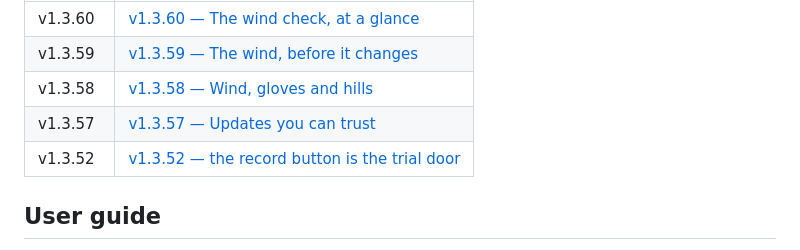
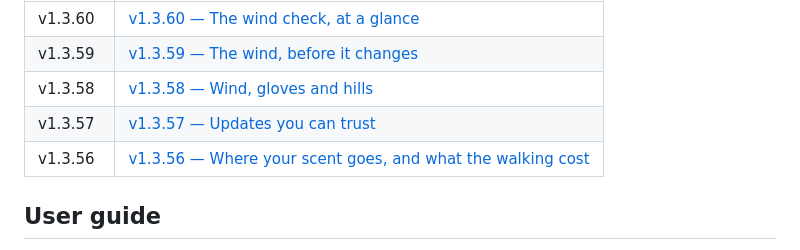
Before and after one commit to Ruddy19/Fenceline-Hunt-Releases, a Markdown page: README.md, the part around the change. Rendered like a GitHub page.

Commit message:
List v1.3.56 where the earlier-versions table claims it
The table keeps the five most recent earlier builds. Publishing 1.3.61 should
have left 1.3.60 through 1.3.56, but the v1.3.52 backfill row was never
dropped, so the build most people update from was missing.

🤖 Generated with Codebuff
Co-Authored-By: Codebuff <noreply@codebuff.com>

```diff
--- a/README.md
+++ b/README.md
@@ -34,7 +34,7 @@ with its APK, notes and user guide:
 | v1.3.59 | [v1.3.59 — The wind, before it changes](../../releases/tag/v1.3.59) |
 | v1.3.58 | [v1.3.58 — Wind, gloves and hills](../../releases/tag/v1.3.58) |
 | v1.3.57 | [v1.3.57 — Updates you can trust](../../releases/tag/v1.3.57) |
-| v1.3.52 | [v1.3.52 — the record button is the trial door](../../releases/tag/v1.3.52) |
+| v1.3.56 | [v1.3.56 — Where your scent goes, and what the walking cost](../../releases/tag/v1.3.56) |
 
 ## User guide
 
```
